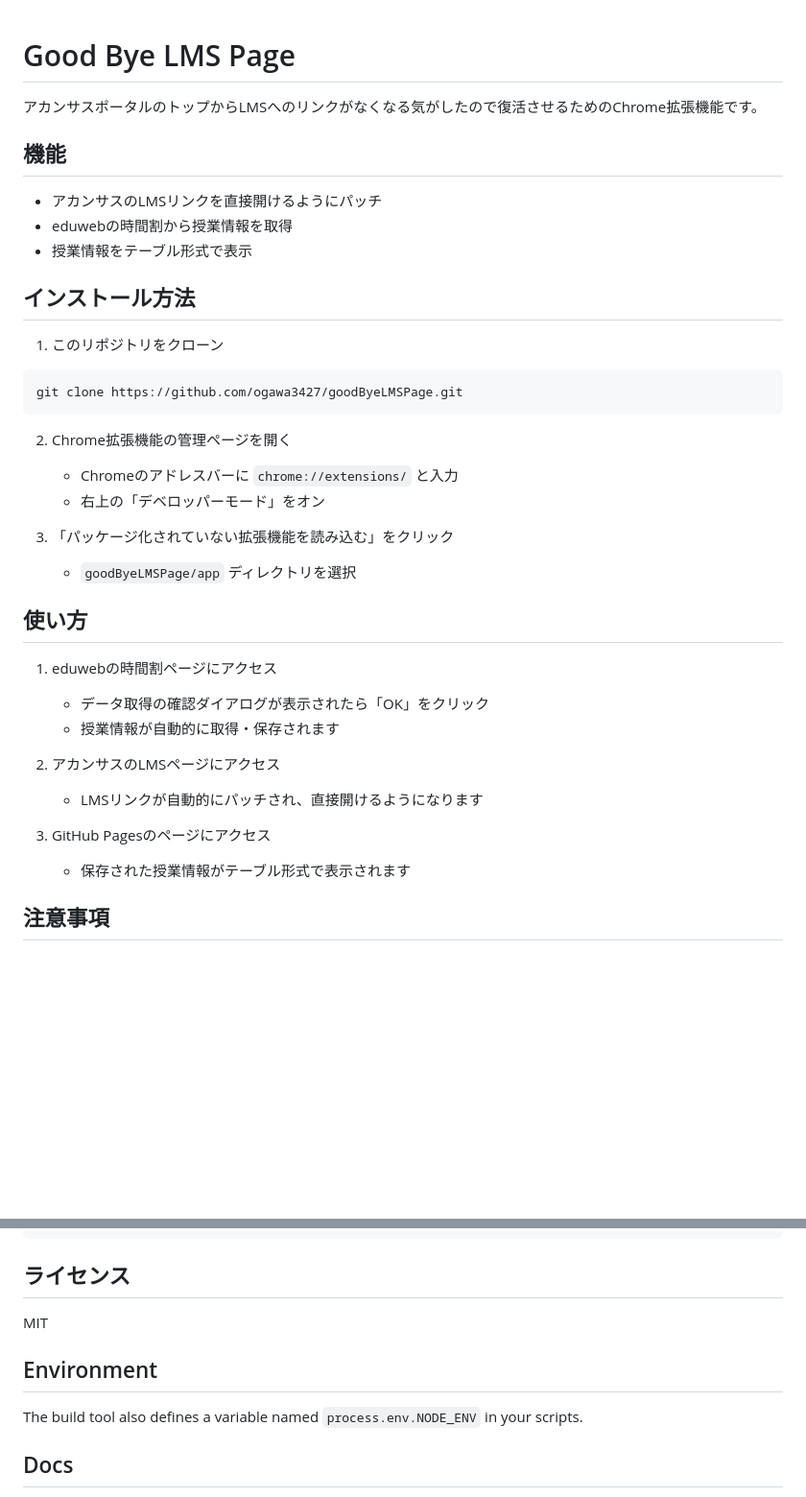
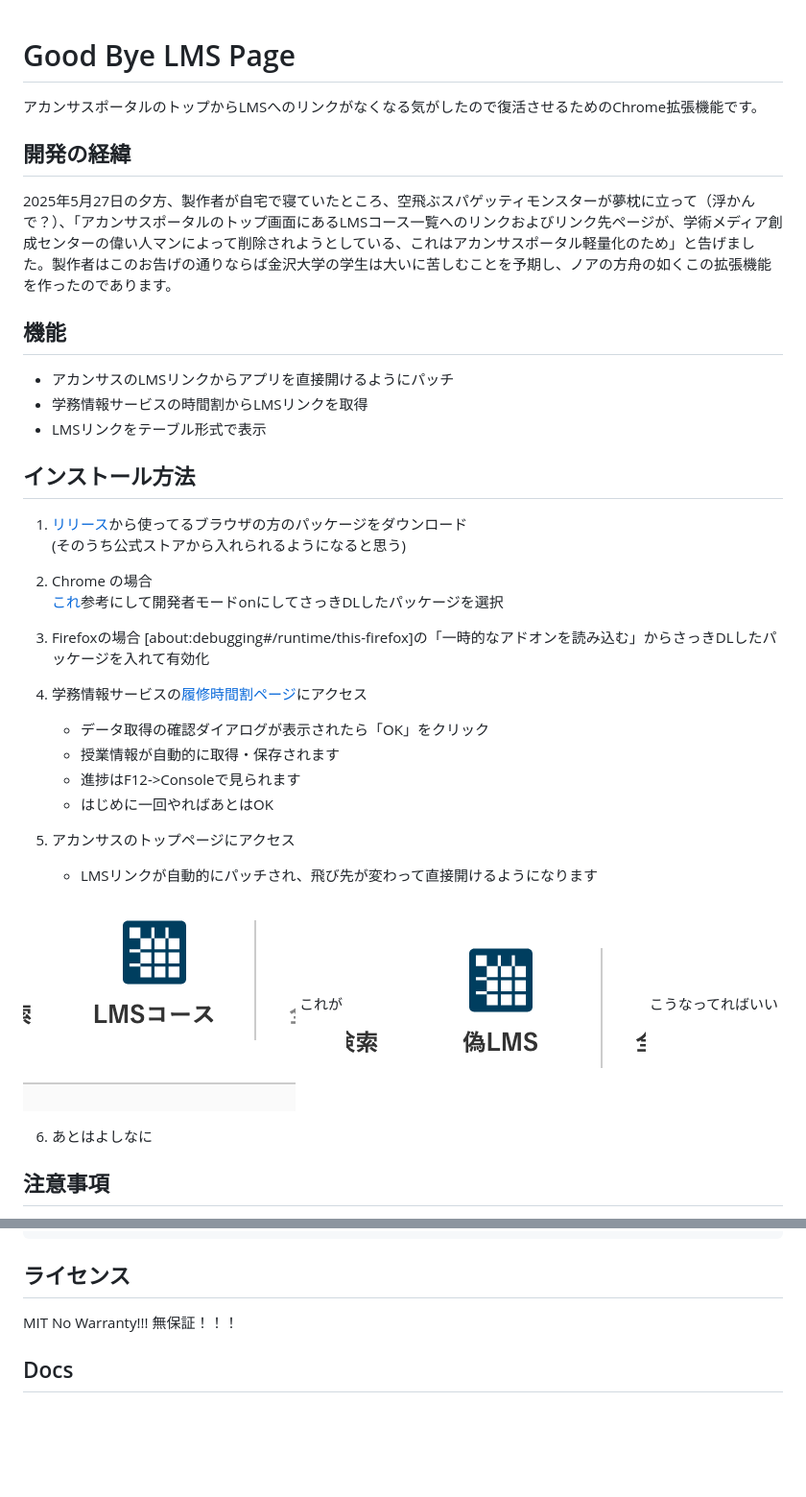
Before and after one commit to ogawa3427/goodByeLMSPage, a Markdown page: README.md, 2 parts joined by grey strips. Shown: that part at 96% size. Rendered like a GitHub page; pictures changed too: maji.png (added), nise.png (added); blank space fills up the shorter version.

````diff
--- a/README.md
+++ b/README.md
@@ -2,37 +2,42 @@
 
 アカンサスポータルのトップからLMSへのリンクがなくなる気がしたので復活させるためのChrome拡張機能です。
 
+## 開発の経緯
+
+2025年5月27日の夕方、製作者が自宅で寝ていたところ、空飛ぶスパゲッティモンスターが夢枕に立って（浮かんで？）、「アカンサスポータルのトップ画面にあるLMSコース一覧へのリンクおよびリンク先ページが、学術メディア創成センターの偉い人マンによって削除されようとしている、これはアカンサスポータル軽量化のため」と告げました。製作者はこのお告げの通りならば金沢大学の学生は大いに苦しむことを予期し、ノアの方舟の如くこの拡張機能を作ったのであります。
+
 ## 機能
 
-- アカンサスのLMSリンクを直接開けるようにパッチ
-- eduwebの時間割から授業情報を取得
-- 授業情報をテーブル形式で表示
+- アカンサスのLMSリンクからアプリを直接開けるようにパッチ
+- 学務情報サービスの時間割からLMSリンクを取得
+- LMSリンクをテーブル形式で表示
 
 ## インストール方法
 
-1. このリポジトリをクローン
-```bash
-git clone https://github.com/ogawa3427/goodByeLMSPage.git
-```
+1. [リリース](https://github.com/ogawa3427/goodByeLMSPage/releases)から使ってるブラウザの方のパッケージをダウンロード
+(そのうち公式ストアから入れられるようになると思う)
 
-2. Chrome拡張機能の管理ページを開く
-   - Chromeのアドレスバーに `chrome://extensions/` と入力
-   - 右上の「デベロッパーモード」をオン
+2. Chrome の場合
+[これ](https://qiita.com/Nozomuts/items/fc1d4f8fc995d830817d#:~:text=%E3%81%A7%E3%81%99%EF%BC%81%0A%E3%82%81%E3%81%A3%E3%81%A1%E3%82%83%E7%B0%A1%E5%8D%98-,%E5%8B%95%E4%BD%9C%E7%A2%BA%E8%AA%8D,-chrome%3A//extensions%20%E3%81%AB)参考にして開発者モードonにしてさっきDLしたパッケージを選択
 
-3. 「パッケージ化されていない拡張機能を読み込む」をクリック
-   - `goodByeLMSPage/app` ディレクトリを選択
+3. Firefoxの場合
+[about:debugging#/runtime/this-firefox]の「一時的なアドオンを読み込む」からさっきDLしたパッケージを入れて有効化
 
-## 使い方
-
-1. eduwebの時間割ページにアクセス
+4. 学務情報サービスの[履修時間割ページ](https://eduweb.sta.kanazawa-u.ac.jp/Portal/StudentApp/Regist/RegistList.aspx)にアクセス
    - データ取得の確認ダイアログが表示されたら「OK」をクリック
    - 授業情報が自動的に取得・保存されます
+   - 進捗はF12->Consoleで見られます
+   - はじめに一回やればあとはOK
 
-2. アカンサスのLMSページにアクセス
-   - LMSリンクが自動的にパッチされ、直接開けるようになります
+5. アカンサスのトップページにアクセス
+   - LMSリンクが自動的にパッチされ、飛び先が変わって直接開けるようになります
 
-3. GitHub Pagesのページにアクセス
-   - 保存された授業情報がテーブル形式で表示されます
+![これが](./maji.png)
+これが
+![こうなってればいい](./nise.png)
+こうなってればいい
+
+6. あとはよしなに
 
 ## 注意事項
 
@@ -60,10 +65,7 @@ npm run build chrome
 ## ライセンス
 
 MIT
-
-## Environment
-
-The build tool also defines a variable named `process.env.NODE_ENV` in your scripts.
+No Warranty!!! 無保証！！！
 
 ## Docs
 
````
Also changed, not shown: other parts of README.md (+1 -0 lines), 3 other files.
